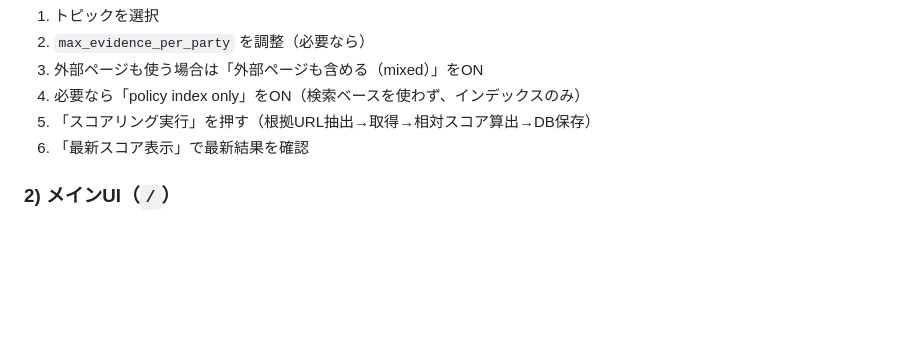
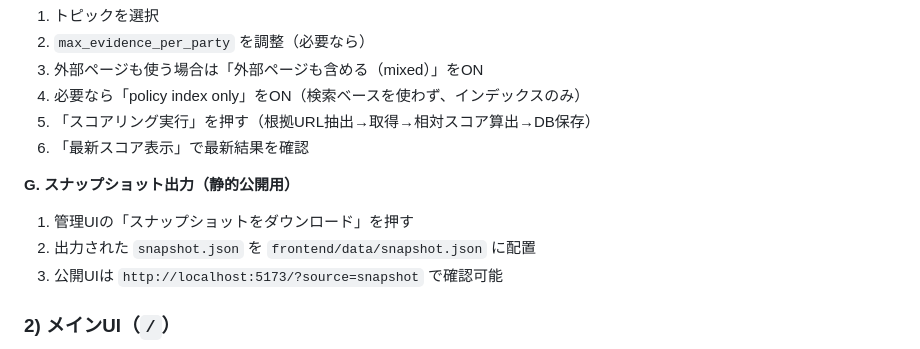
Before and after one commit to saotomryo/partyviz-japan, a Markdown page: README.md, the part around the change. Drawn GitHub-style; blank space fills up the shorter version.

Commit message:
feat: Add snapshot output instructions for static publication in README

```diff
--- a/README.md
+++ b/README.md
@@ -124,6 +124,11 @@ python -m http.server 5173
 5. 「スコアリング実行」を押す（根拠URL抽出→取得→相対スコア算出→DB保存）
 6. 「最新スコア表示」で最新結果を確認
 
+**G. スナップショット出力（静的公開用）**
+1. 管理UIの「スナップショットをダウンロード」を押す
+2. 出力された `snapshot.json` を `frontend/data/snapshot.json` に配置
+3. 公開UIは `http://localhost:5173/?source=snapshot` で確認可能
+
 ### 2) メインUI（`/`）
 ![メインUI](JPG/mainUI.jpg)
 ![メインUI](JPG/mainUI2.jpg)
```
